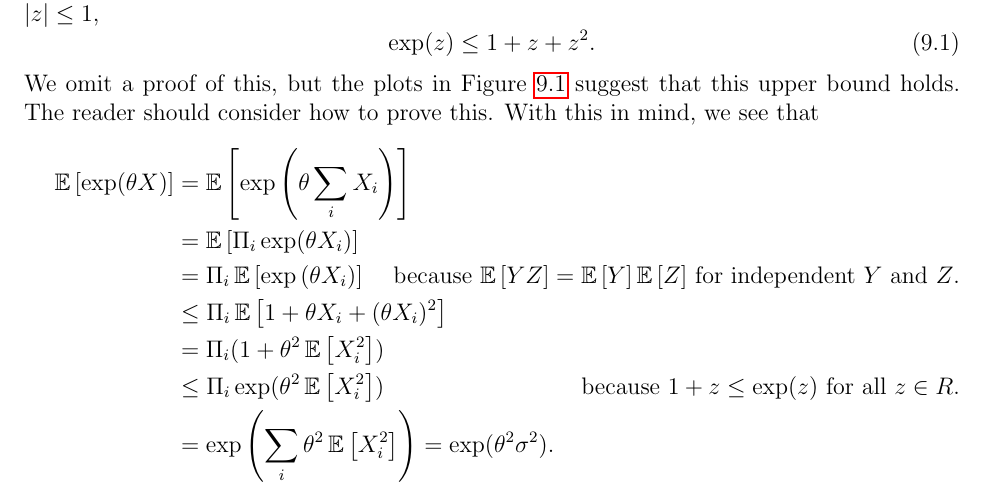
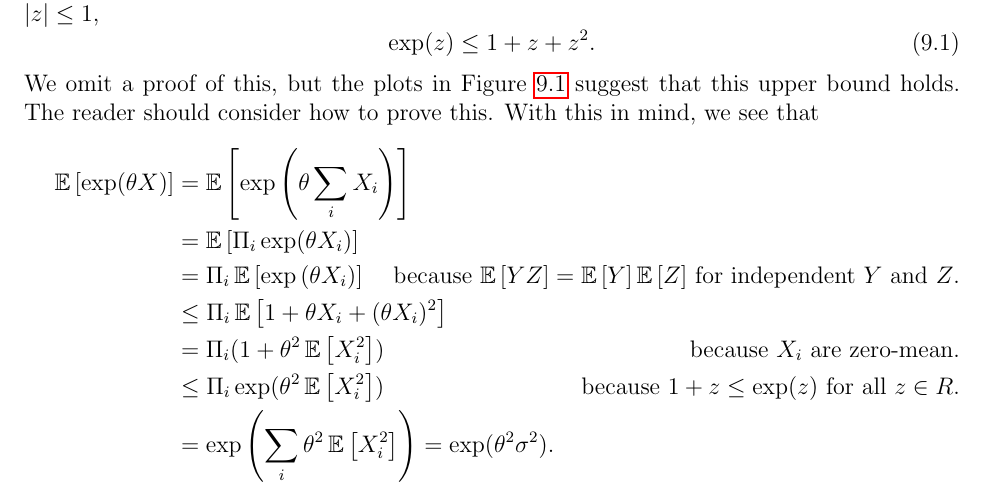
Before and after one commit to rjkyng/agao21_script, a LaTeX thesis (agao21_script/agao21_script.tex, which reads agao21_script/lecture8_mod.tex): part of page 88 of 200, cut so that both start at the same text. Compiled offline with pdfLaTeX.

Commit message:
Bernstein proof: recall X_i are zero mean

```diff
--- a/agao21_script/lecture8_mod.tex
+++ b/agao21_script/lecture8_mod.tex
@@ -147,6 +147,7 @@ With this in mind, we see that
   &\leq\Pi_{i} \E{1+\theta X_i+(\theta X_i)^2}
   \\
   &=\Pi_{i} (1+\theta^2\E{ X_i^2})
+    \tag*{ because $X_i$ are zero-mean.}
   \\
   &\leq\Pi_{i} \exp( \theta^2\E{ X_i^2} )
     \tag*{ because $1+z \leq \exp(z)$ for all $z \in R$.}
```
